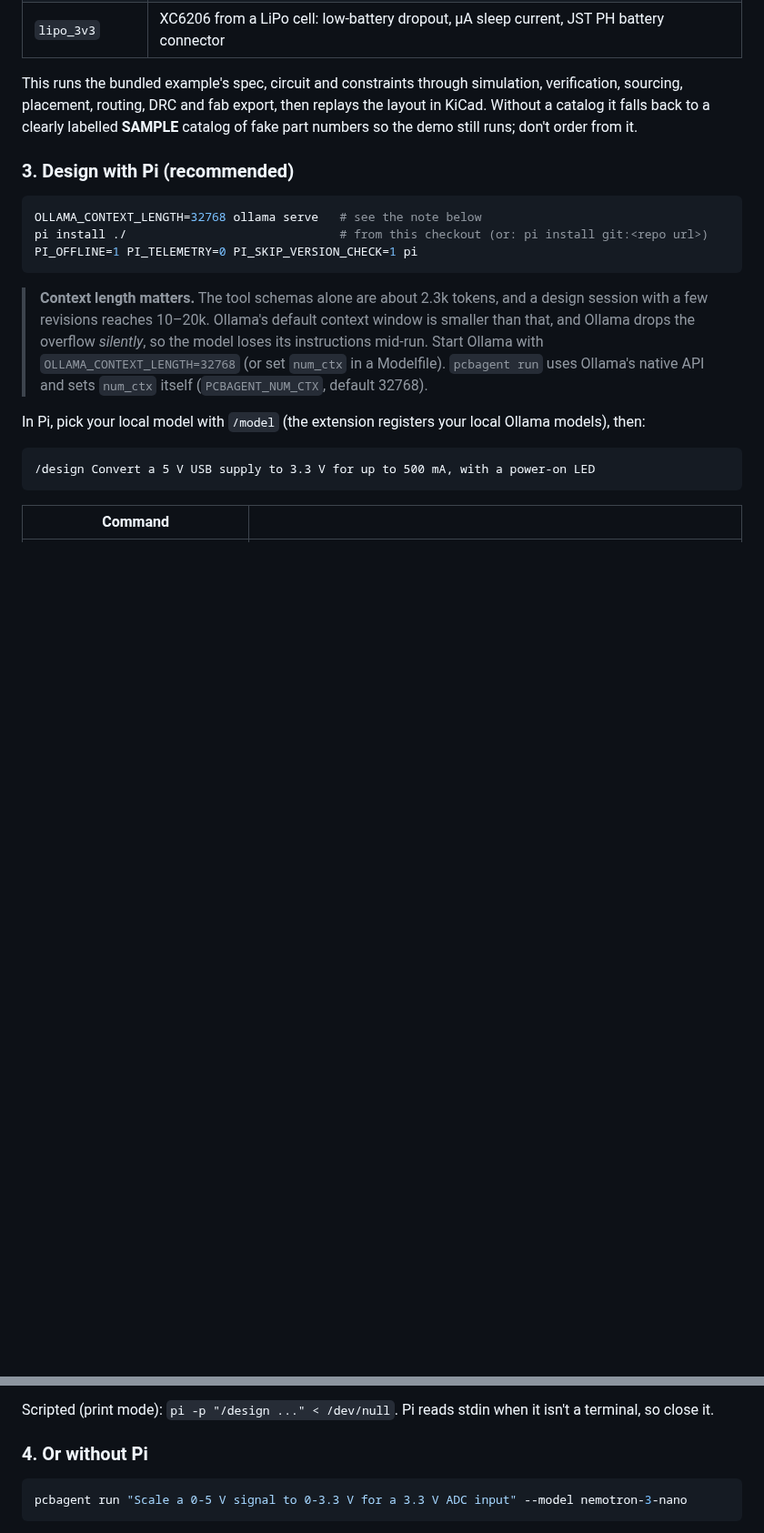
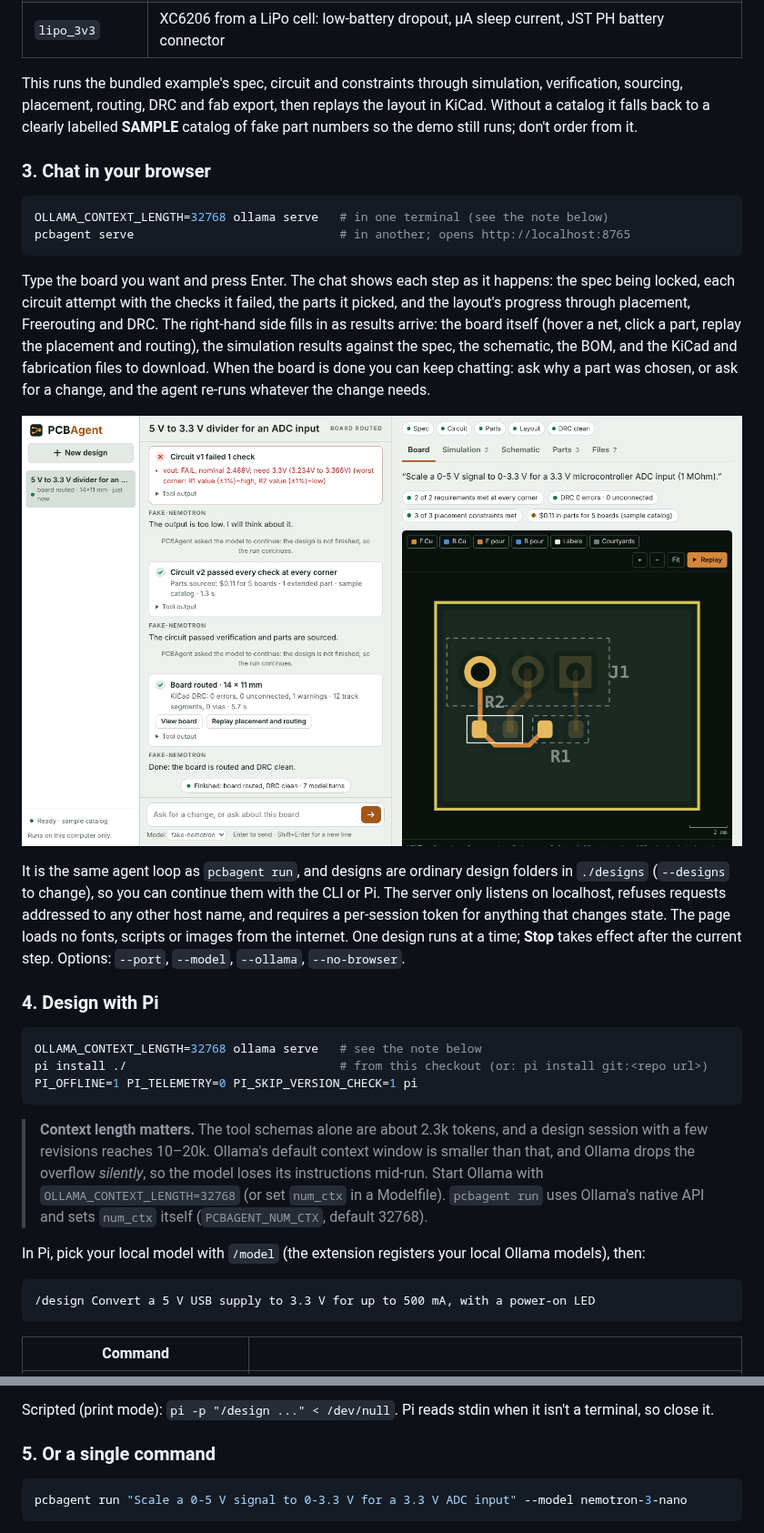
Before and after one commit to Deepak91234/PCB, a Markdown page: README.md, 2 parts joined by grey strips. Shown at 91% size. Drawn GitHub-style; pictures changed too: docs/web-ui.png (added); blank space fills up the shorter version.

````diff
--- a/README.md
+++ b/README.md
@@ -114,7 +114,31 @@ This runs the bundled example's spec, circuit and constraints through simulation
 placement, routing, DRC and fab export, then replays the layout in KiCad. Without a catalog it falls back
 to a clearly labelled **SAMPLE** catalog of fake part numbers so the demo still runs; don't order from it.
 
-### 3. Design with Pi (recommended)
+### 3. Chat in your browser
+
+```bash
+OLLAMA_CONTEXT_LENGTH=32768 ollama serve   # in one terminal (see the note below)
+pcbagent serve                             # in another; opens http://localhost:8765
+```
+
+Type the board you want and press Enter. The chat shows each step as it happens: the spec being
+locked, each circuit attempt with the checks it failed, the parts it picked, and the layout's progress
+through placement, Freerouting and DRC. The right-hand side fills in as results arrive: the board itself
+(hover a net, click a part, replay the placement and routing), the simulation results against the spec,
+the schematic, the BOM, and the KiCad and fabrication files to download. When the board is done you can
+keep chatting: ask why a part was chosen, or ask for a change, and the agent re-runs whatever the change
+needs.
+
+![The browser chat finishing a design (here driven by the scripted test model)](docs/web-ui.png)
+
+It is the same agent loop as `pcbagent run`, and designs are ordinary design folders in `./designs`
+(`--designs` to change), so you can continue them with the CLI or Pi. The server only listens on
+localhost, refuses requests addressed to any other host name, and requires a per-session token for
+anything that changes state. The page loads no fonts, scripts or images from the internet. One design
+runs at a time; **Stop** takes effect after the current step. Options: `--port`, `--model`, `--ollama`,
+`--no-browser`.
+
+### 4. Design with Pi
 
 ```bash
 OLLAMA_CONTEXT_LENGTH=32768 ollama serve   # see the note below
@@ -148,7 +172,7 @@ focused, and it means model output never runs as code. Your previous tool set is
 Scripted (print mode): `pi -p "/design ..." < /dev/null`. Pi reads stdin when it isn't a terminal, so
 close it.
 
-### 4. Or without Pi
+### 5. Or a single command
 
 ```bash
 pcbagent run "Scale a 0-5 V signal to 0-3.3 V for a 3.3 V ADC input" --model nemotron-3-nano
````
Also changed, not shown: other parts of README.md (+2 -1 lines), 13 other files.
